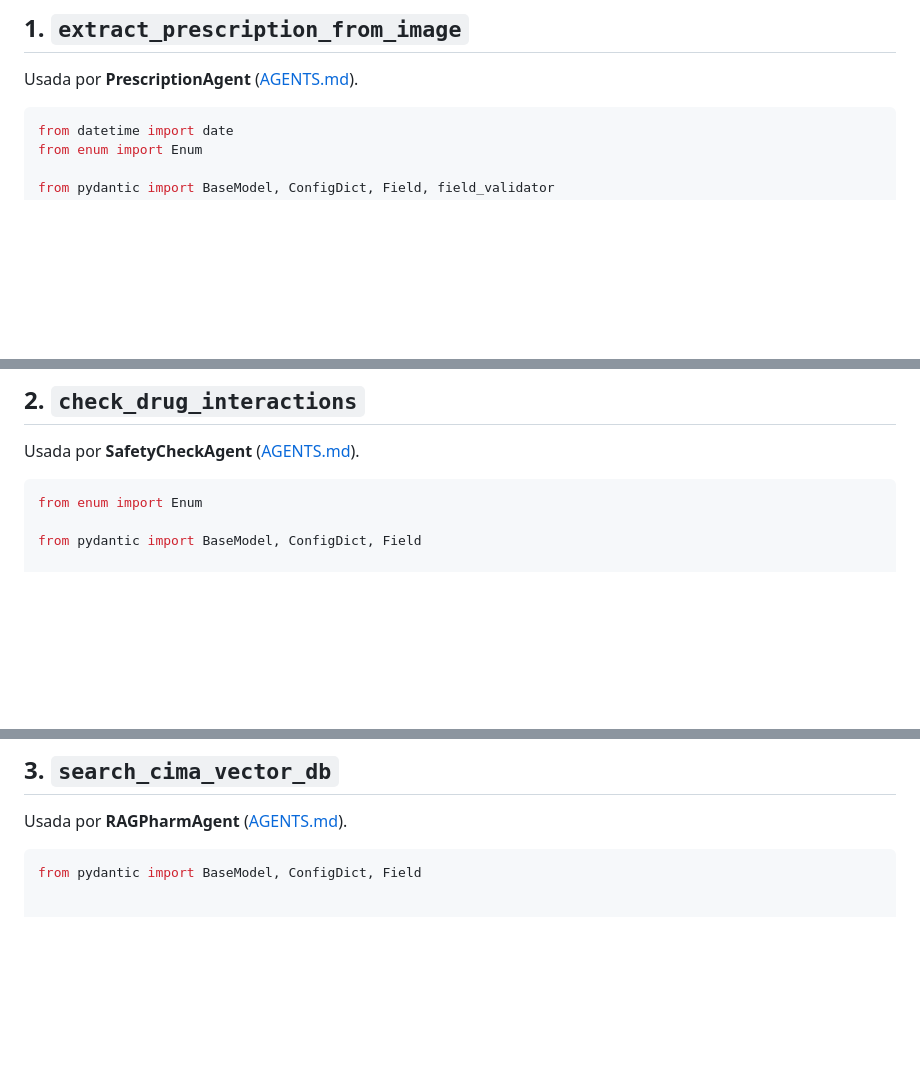
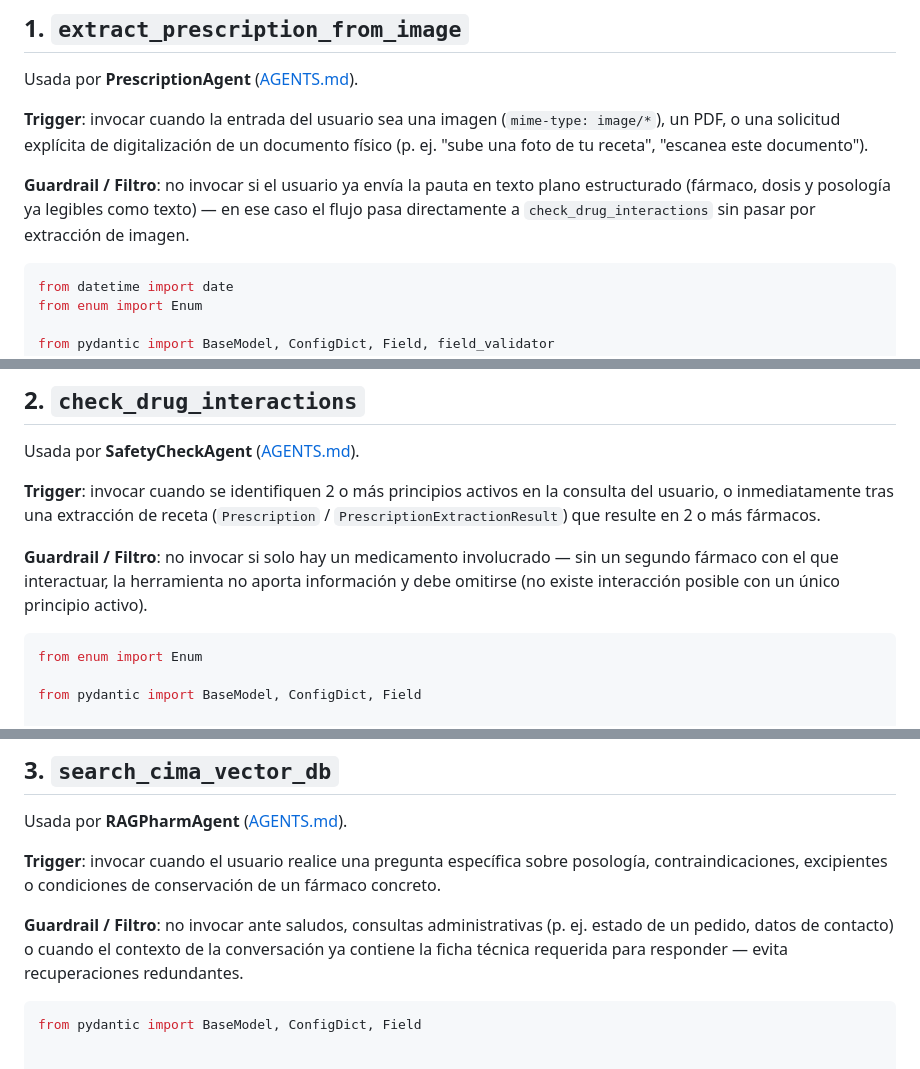
Before and after one commit to PabloBoteroCardona/pharmagent-ai-suite, a Markdown page: SKILLS.md, 3 parts joined by grey strips. Rendered like a GitHub page; blank space fills up the shorter version.

Commit message:
docs(skills): add explicit execution triggers and guardrails for ADK tools

````diff
--- a/SKILLS.md
+++ b/SKILLS.md
@@ -19,6 +19,14 @@ Convenciones:
 ## 1. `extract_prescription_from_image`
 
 Usada por **PrescriptionAgent** ([AGENTS.md](AGENTS.md#1-prescriptionagent)).
+
+**Trigger**: invocar cuando la entrada del usuario sea una imagen (`mime-type: image/*`),
+un PDF, o una solicitud explícita de digitalización de un documento físico (p. ej. "sube
+una foto de tu receta", "escanea este documento").
+
+**Guardrail / Filtro**: no invocar si el usuario ya envía la pauta en texto plano
+estructurado (fármaco, dosis y posología ya legibles como texto) — en ese caso el flujo
+pasa directamente a `check_drug_interactions` sin pasar por extracción de imagen.
 
 ```python
 from datetime import date
@@ -91,6 +99,14 @@ class PrescriptionExtractionResult(BaseModel):
 ## 2. `check_drug_interactions`
 
 Usada por **SafetyCheckAgent** ([AGENTS.md](AGENTS.md#2-safetycheckagent)).
+
+**Trigger**: invocar cuando se identifiquen 2 o más principios activos en la consulta del
+usuario, o inmediatamente tras una extracción de receta (`Prescription` /
+`PrescriptionExtractionResult`) que resulte en 2 o más fármacos.
+
+**Guardrail / Filtro**: no invocar si solo hay un medicamento involucrado — sin un segundo
+fármaco con el que interactuar, la herramienta no aporta información y debe omitirse (no
+existe interacción posible con un único principio activo).
 
 ```python
 from enum import Enum
@@ -165,6 +181,13 @@ o si `patient_context` es `None` y hay medicación crónica desconocida, el `ver
 
 Usada por **RAGPharmAgent** ([AGENTS.md](AGENTS.md#3-ragpharmagent)).
 
+**Trigger**: invocar cuando el usuario realice una pregunta específica sobre posología,
+contraindicaciones, excipientes o condiciones de conservación de un fármaco concreto.
+
+**Guardrail / Filtro**: no invocar ante saludos, consultas administrativas (p. ej. estado
+de un pedido, datos de contacto) o cuando el contexto de la conversación ya contiene la
+ficha técnica requerida para responder — evita recuperaciones redundantes.
+
 ```python
 from pydantic import BaseModel, ConfigDict, Field
 
````
